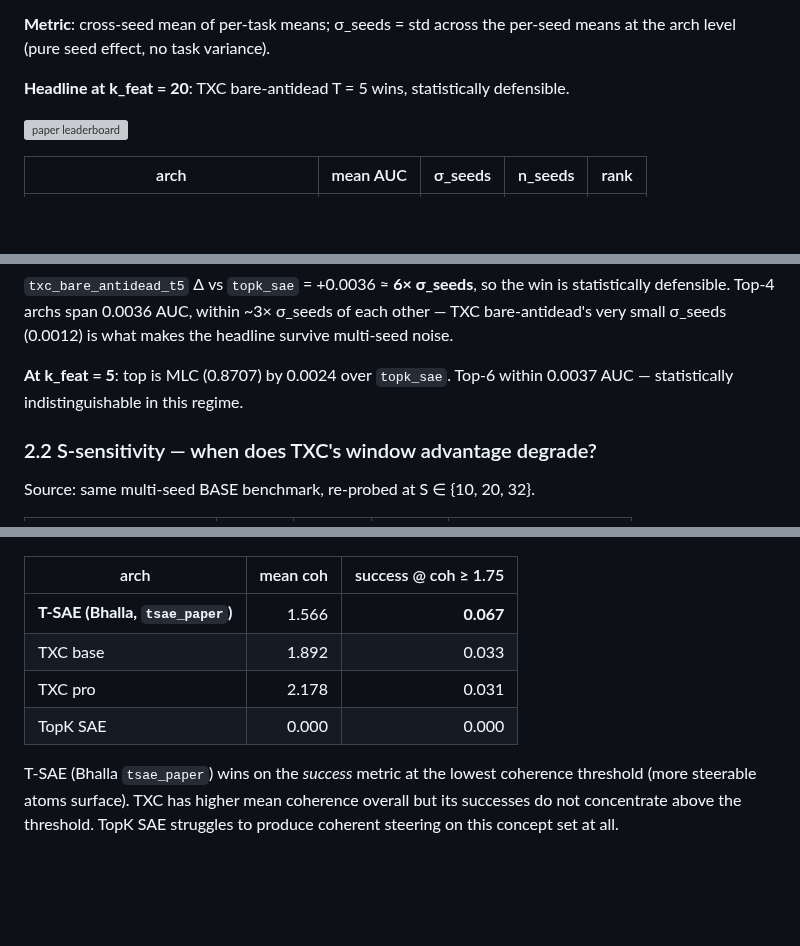
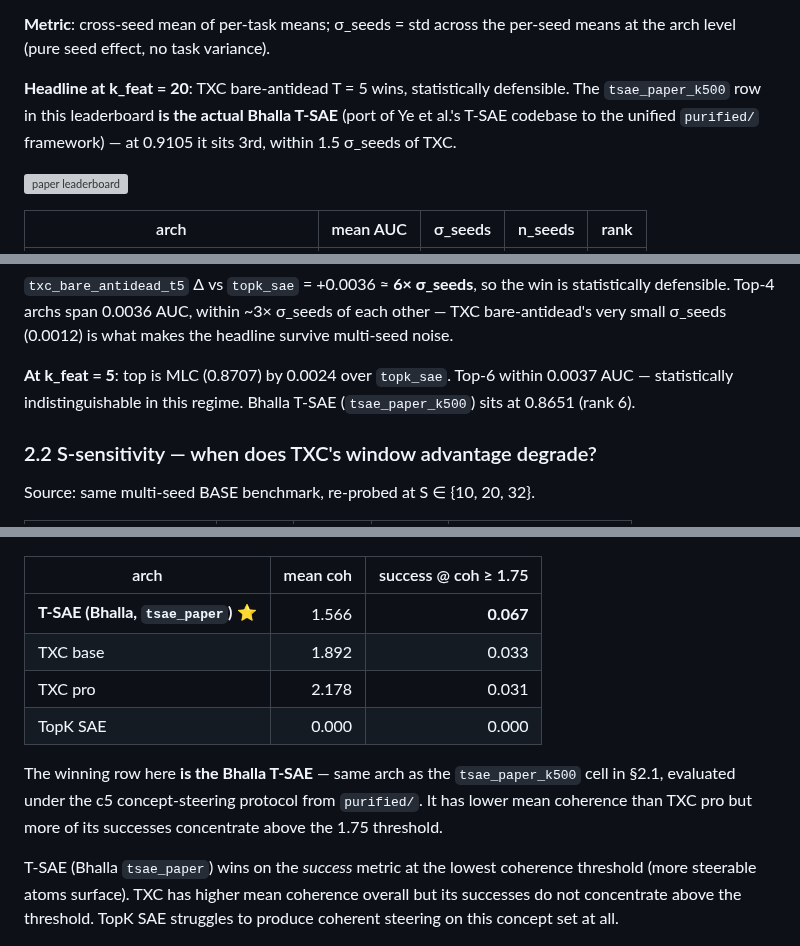
Before and after one commit to chainik1125/temp_xc, a Markdown page: docs/andre/tempbench_metareport.md, 3 parts joined by grey strips. Rendered like a GitHub page; blank space fills up the shorter version; grey boxes are pictures that could not be loaded.

```diff
--- a/docs/andre/tempbench_metareport.md
+++ b/docs/andre/tempbench_metareport.md
@@ -167,7 +167,10 @@ Mean-pool aggregation; FLIP applied to winogrande/wsc.
 the per-seed means at the arch level (pure seed effect, no task variance).
 
 **Headline at k_feat = 20**: TXC bare-antidead T = 5 wins, statistically
-defensible.
+defensible. The `tsae_paper_k500` row in this leaderboard **is the
+actual Bhalla T-SAE** (port of Ye et al.'s T-SAE codebase to the
+unified `purified/` framework) — at 0.9105 it sits 3rd, within
+1.5 σ_seeds of TXC.
 
 ![paper leaderboard](../../safety_research/figures/tempbench/paper_leaderboard.png)
 
@@ -189,6 +192,7 @@ within ~3× σ_seeds of each other — TXC bare-antidead's very small
 
 **At k_feat = 5**: top is MLC (0.8707) by 0.0024 over `topk_sae`. Top-6
 within 0.0037 AUC — statistically indistinguishable in this regime.
+Bhalla T-SAE (`tsae_paper_k500`) sits at 0.8651 (rank 6).
 
 ### 2.2 S-sensitivity — when does TXC's window advantage degrade?
 
@@ -424,10 +428,15 @@ rows on origin/final. 30 concepts × 9 strengths, 3 seeds.
 
 | arch | mean coh | success @ coh ≥ 1.75 |
 |------|---------:|---------------------:|
-| **T-SAE (Bhalla, `tsae_paper`)** | 1.566 | **0.067** |
+| **T-SAE (Bhalla, `tsae_paper`)** ⭐ | 1.566 | **0.067** |
 | TXC base | 1.892 | 0.033 |
 | TXC pro | 2.178 | 0.031 |
 | TopK SAE | 0.000 | 0.000 |
+
+The winning row here **is the Bhalla T-SAE** — same arch as the
+`tsae_paper_k500` cell in §2.1, evaluated under the c5 concept-steering
+protocol from `purified/`. It has lower mean coherence than TXC pro
+but more of its successes concentrate above the 1.75 threshold.
 
 T-SAE (Bhalla `tsae_paper`) wins on the *success* metric at the lowest
 coherence threshold (more steerable atoms surface). TXC has higher mean
```
Also changed, not shown: other parts of docs/andre/tempbench_metareport.md (+86 -2 lines), safety_research/figures/tempbench/bhalla_tsae_cross_category.png (added), 2 other files.
